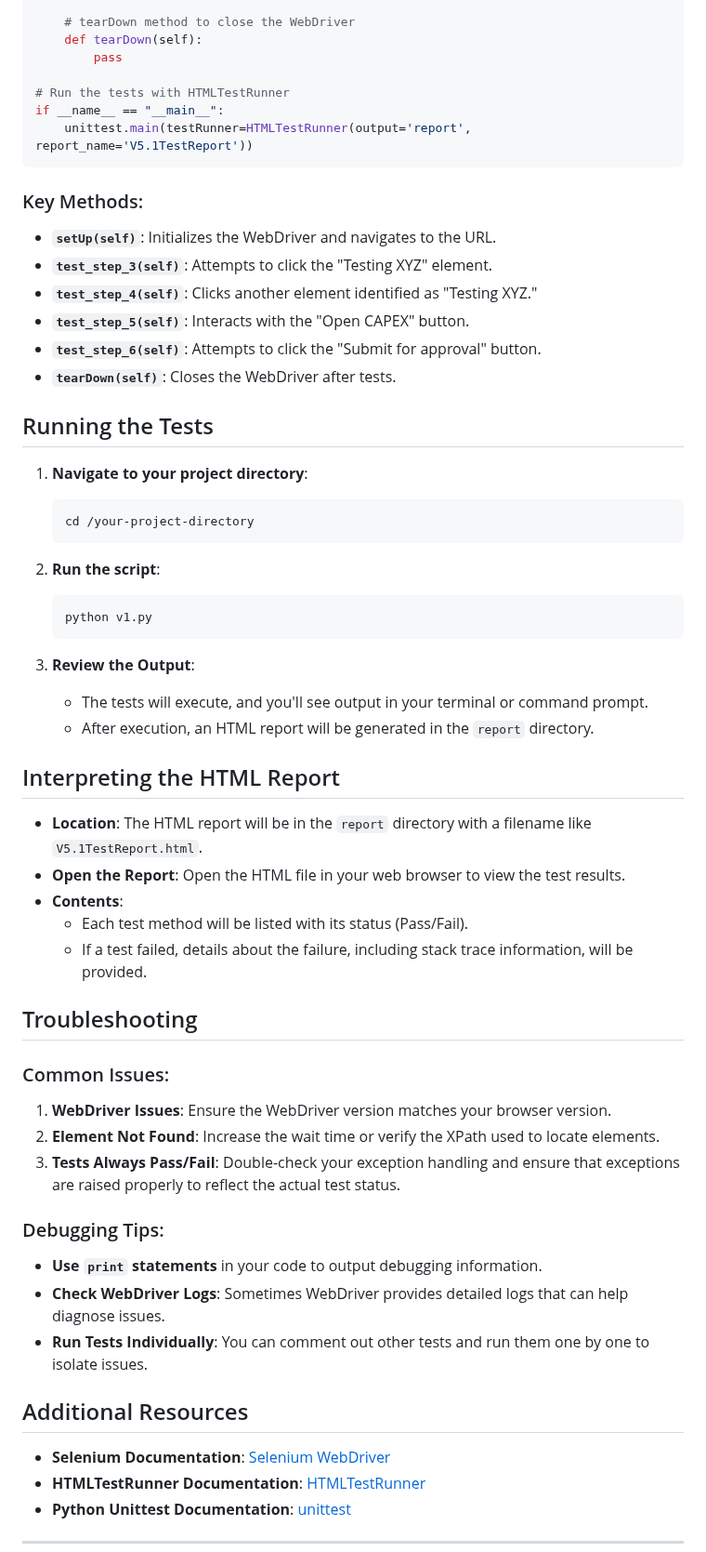
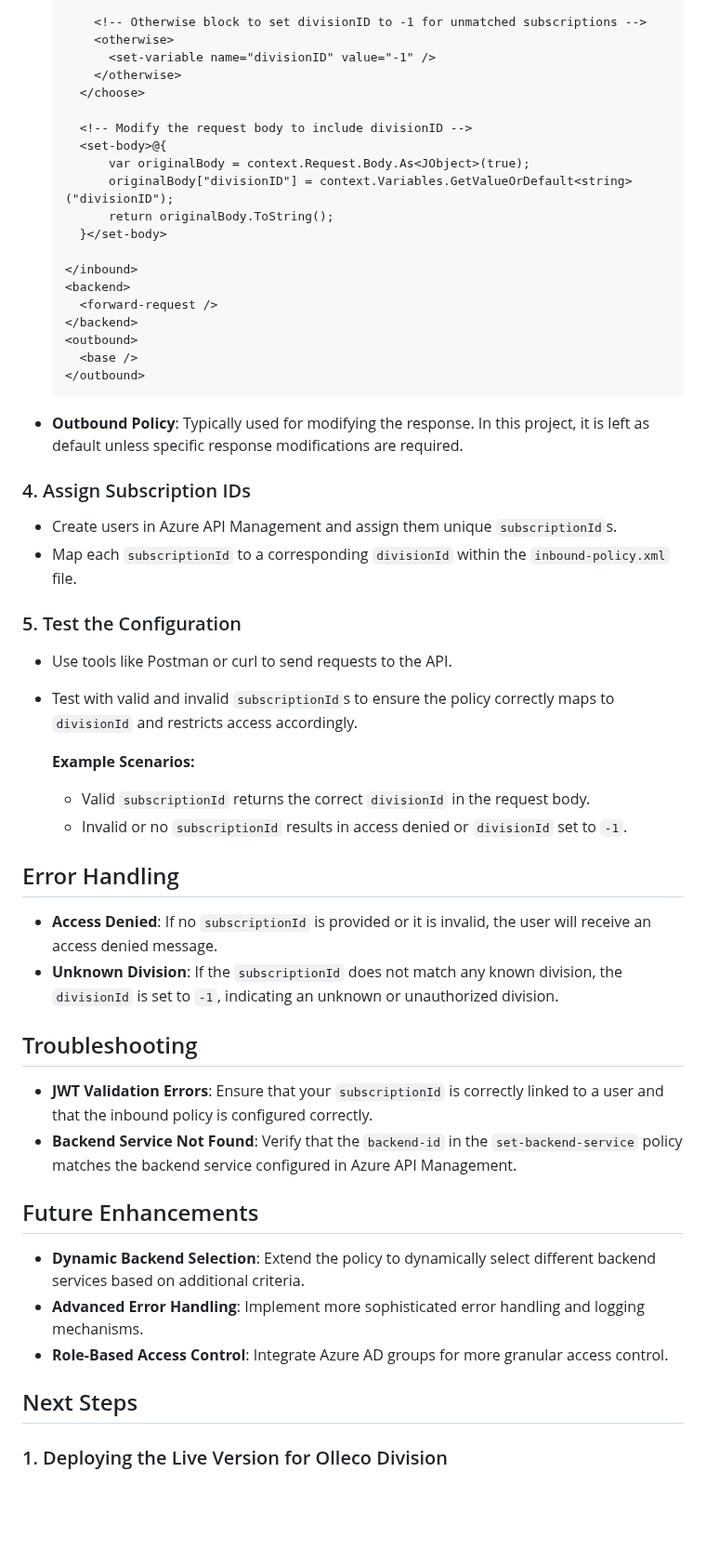
Before and after one commit to modniraj/Spur-Niraj-2021, a Markdown page: README.md, the part around one of its changes. Shown at 93% size. Rendered like a GitHub page; blank space fills up the shorter version.

````diff
--- a/README.md
+++ b/README.md
@@ -117,62 +76,59 @@ class V2TestSuite(unittest.TestCase):
 
-    # tearDown method to close the WebDriver
-    def tearDown(self):
-        pass
+      <!-- Otherwise block to set divisionID to -1 for unmatched subscriptions -->
+      <otherwise>
+        <set-variable name="divisionID" value="-1" />
+      </otherwise>
+    </choose>
 
-# Run the tests with HTMLTestRunner
-if __name__ == "__main__":
-    unittest.main(testRunner=HTMLTestRunner(output='report', report_name='V5.1TestReport'))
-```
+    <!-- Modify the request body to include divisionID -->
+    <set-body>@{
+        var originalBody = context.Request.Body.As<JObject>(true);
+        originalBody["divisionID"] = context.Variables.GetValueOrDefault<string>("divisionID");
+        return originalBody.ToString();
+    }</set-body>
 
-### Key Methods:
-- **`setUp(self)`**: Initializes the WebDriver and navigates to the URL.
-- **`test_step_3(self)`**: Attempts to click the "Testing XYZ" element.
-- **`test_step_4(self)`**: Clicks another element identified as "Testing XYZ."
-- **`test_step_5(self)`**: Interacts with the "Open CAPEX" button.
-- **`test_step_6(self)`**: Attempts to click the "Submit for approval" button.
-- **`tearDown(self)`**: Closes the WebDriver after tests.
+  </inbound>
+  <backend>
+    <forward-request />
+  </backend>
+  <outbound>
+    <base />
+  </outbound>
+  ```
 
-## Running the Tests
+- **Outbound Policy**: Typically used for modifying the response. In this project, it is left as default unless specific response modifications are required.
 
-1. **Navigate to your project directory**:
-   ```bash
-   cd /your-project-directory
-   ```
+### 4. Assign Subscription IDs
 
-2. **Run the script**:
-   ```bash
-   python v1.py
-   ```
+- Create users in Azure API Management and assign them unique `subscriptionId`s.
+- Map each `subscriptionId` to a corresponding `divisionId` within the `inbound-policy.xml` file.
 
-3. **Review the Output**:
-   - The tests will execute, and you'll see output in your terminal or command prompt.
-   - After execution, an HTML report will be generated in the `report` directory.
+### 5. Test the Configuration
 
-## Interpreting the HTML Report
+- Use tools like Postman or curl to send requests to the API.
+- Test with valid and invalid `subscriptionId`s to ensure the policy correctly maps to `divisionId` and restricts access accordingly.
 
-- **Location**: The HTML report will be in the `report` directory with a filename like `V5.1TestReport.html`.
-- **Open the Report**: Open the HTML file in your web browser to view the test results.
-- **Contents**:
-  - Each test method will be listed with its status (Pass/Fail).
-  - If a test failed, details about the failure, including stack trace information, will be provided.
+  **Example Scenarios:**
+  - Valid `subscriptionId` returns the correct `divisionId` in the request body.
+  - Invalid or no `subscriptionId` results in access denied or `divisionId` set to `-1`.
+
+## Error Handling
+
+- **Access Denied**: If no `subscriptionId` is provided or it is invalid, the user will receive an access denied message.
+- **Unknown Division**: If the `subscriptionId` does not match any known division, the `divisionId` is set to `-1`, indicating an unknown or unauthorized division.
 
 ## Troubleshooting
 
-### Common Issues:
-1. **WebDriver Issues**: Ensure the WebDriver version matches your browser version.
-2. **Element Not Found**: Increase the wait time or verify the XPath used to locate elements.
-3. **Tests Always Pass/Fail**: Double-check your exception handling and ensure that exceptions are raised properly to reflect the actual test status.
+- **JWT Validation Errors**: Ensure that your `subscriptionId` is correctly linked to a user and that the inbound policy is configured correctly.
+- **Backend Service Not Found**: Verify that the `backend-id` in the `set-backend-service` policy matches the backend service configured in Azure API Management.
 
-### Debugging Tips:
-- **Use `print` statements** in your code to output debugging information.
-- **Check WebDriver Logs**: Sometimes WebDriver provides detailed logs that can help diagnose issues.
-- **Run Tests Individually**: You can comment out other tests and run them one by one to isolate issues.
+## Future Enhancements
 
-## Additional Resources
+- **Dynamic Backend Selection**: Extend the policy to dynamically select different backend services based on additional criteria.
+- **Advanced Error Handling**: Implement more sophisticated error handling and logging mechanisms.
+- **Role-Based Access Control**: Integrate Azure AD groups for more granular access control.
 
-- **Selenium Documentation**: [Selenium WebDriver](https://www.selenium.dev/documentation/en/webdriver/)
-- **HTMLTestRunner Documentation**: [HTMLTestRunner](https://pypi.org/project/html-testRunner/)
-- **Python Unittest Documentation**: [unittest](https://docs.python.org/3/library/unittest.html)
+## Next Steps
 
----
+### 1. Deploying the Live Version for Olleco Division
 
````
Also changed, not shown: other parts of README.md (+62 -91 lines).
